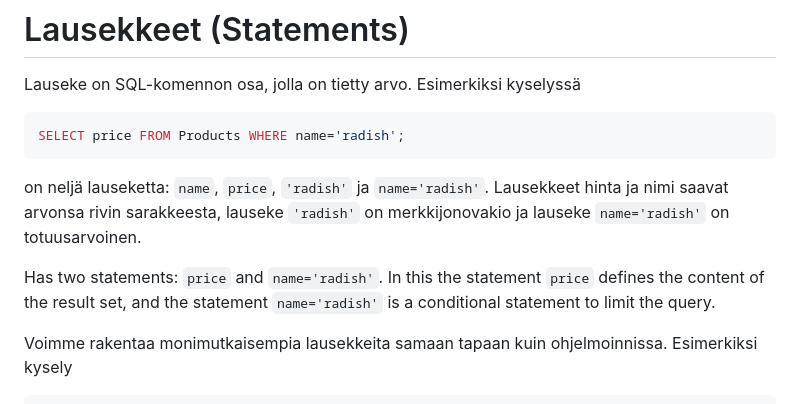
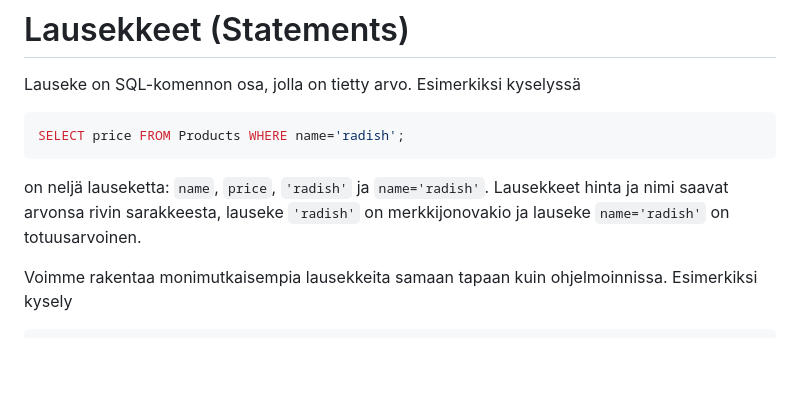
Before and after one commit to centria/tietokannat, a Markdown page: src/content/lisaa-tekniikoita.md, the part around the change. Drawn GitHub-style; blank space fills up the shorter version.

Commit message:
remove english

````diff
--- a/src/content/lisaa-tekniikoita.md
+++ b/src/content/lisaa-tekniikoita.md
@@ -35,10 +35,6 @@ SELECT price FROM Products WHERE name='radish';
 ```
 
 on neljä lauseketta: `name`, `price`, `'radish'` ja `name='radish'`. Lausekkeet hinta ja nimi saavat arvonsa rivin sarakkeesta, lauseke `'radish'` on merkkijonovakio ja lauseke `name='radish'` on totuusarvoinen.
-
-
-
-Has two statements: `price` and `name='radish'`. In this the statement `price` defines the content of the result set, and the statement `name='radish'` is a conditional statement to limit the query.
 
 Voimme rakentaa monimutkaisempia lausekkeita samaan tapaan kuin ohjelmoinnissa. Esimerkiksi kysely
 
````
